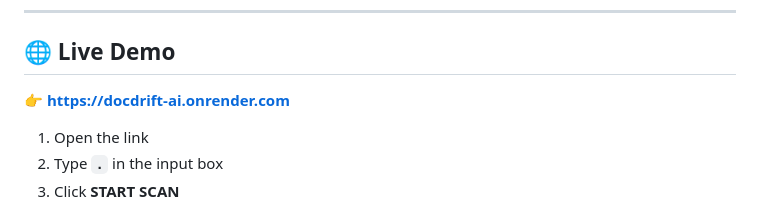
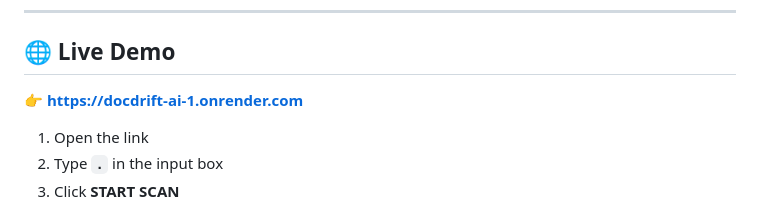
Before and after one commit to Priyanshi-untitled/docdrift-ai, a Markdown page: README.md/README.md, the part around the change. Drawn GitHub-style.

```diff
--- a/README.md/README.md
+++ b/README.md/README.md
@@ -83,7 +83,7 @@ node src/index.js scan C:/my-project
 
 ## 🌐 Live Demo
 
-👉 **[https://docdrift-ai.onrender.com](https://docdrift-ai.onrender.com)**
+👉 **[https://docdrift-ai-1.onrender.com](https://docdrift-ai-1.onrender.com)**
 
 1. Open the link
 2. Type **`.`** in the input box
```
